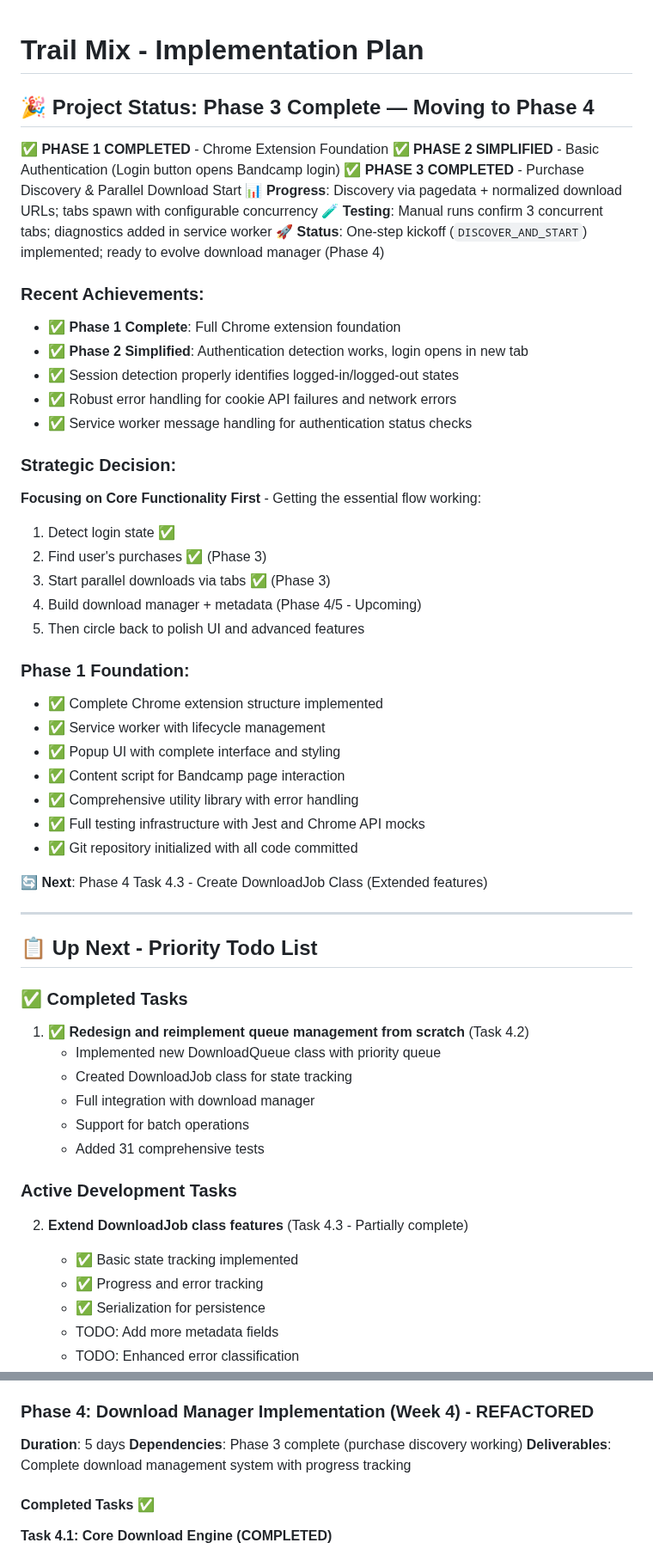
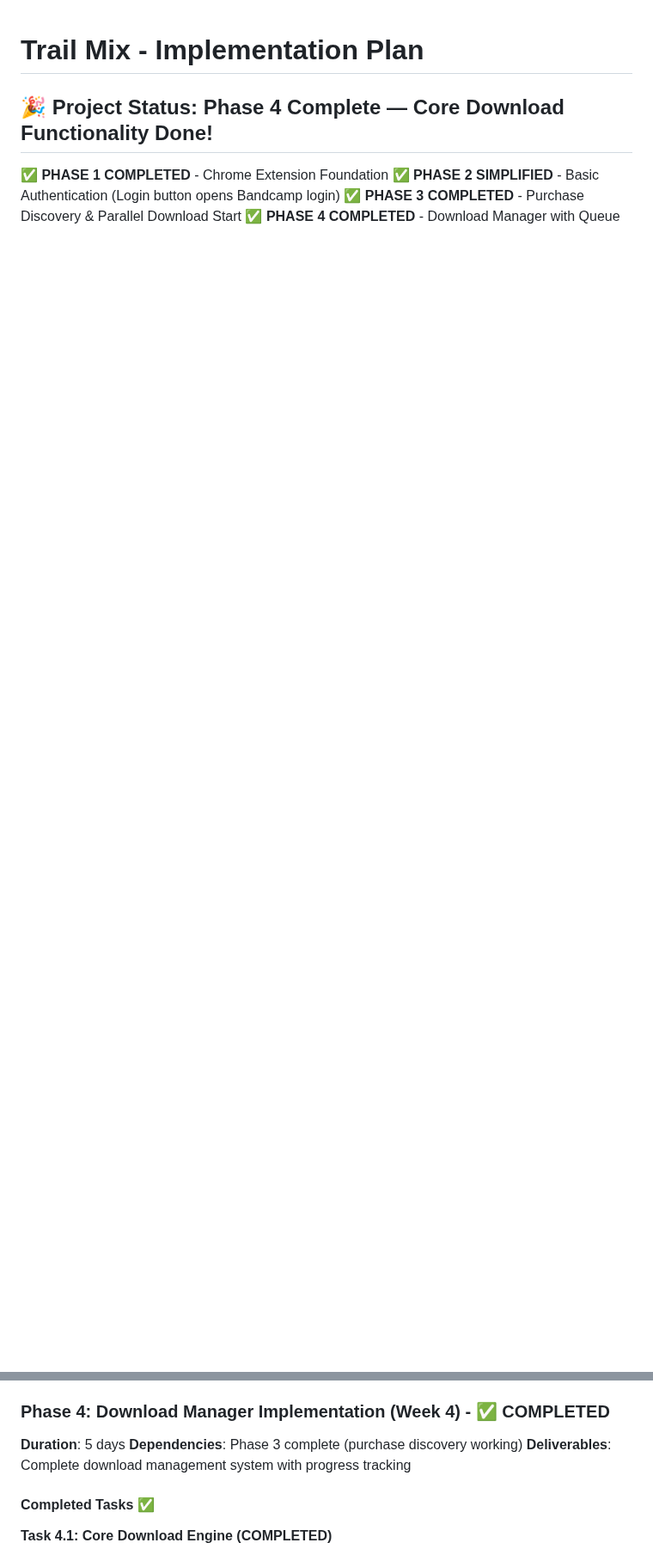
Before and after one commit to xdjs/TrailMix, a Markdown page: plans/implementation_plan.md, 2 parts joined by grey strips. Shown at 86% size. GitHub-like rendering; blank space fills up the shorter version.

```diff
--- a/plans/implementation_plan.md
+++ b/plans/implementation_plan.md
@@ -1,58 +1,7 @@
 # Trail Mix - Implementation Plan
 
-## 🎉 Project Status: Phase 3 Complete — Moving to Phase 4
+## 🎉 Project Status: Phase 4 Complete — Core Download Functionality Done!
 
 **✅ PHASE 1 COMPLETED** - Chrome Extension Foundation
 **✅ PHASE 2 SIMPLIFIED** - Basic Authentication (Login button opens Bandcamp login)
 **✅ PHASE 3 COMPLETED** - Purchase Discovery & Parallel Download Start
-**📊 Progress**: Discovery via pagedata + normalized download URLs; tabs spawn with configurable concurrency
-**🧪 Testing**: Manual runs confirm 3 concurrent tabs; diagnostics added in service worker
-**🚀 Status**: One-step kickoff (`DISCOVER_AND_START`) implemented; ready to evolve download manager (Phase 4)
-
-### Recent Achievements:
-- ✅ **Phase 1 Complete**: Full Chrome extension foundation
-- ✅ **Phase 2 Simplified**: Authentication detection works, login opens in new tab
-- ✅ Session detection properly identifies logged-in/logged-out states
-- ✅ Robust error handling for cookie API failures and network errors
-- ✅ Service worker message handling for authentication status checks
-
-### Strategic Decision:
-**Focusing on Core Functionality First** - Getting the essential flow working:
-1. Detect login state ✅
-2. Find user's purchases ✅ (Phase 3)
-3. Start parallel downloads via tabs ✅ (Phase 3)
-4. Build download manager + metadata (Phase 4/5 - Upcoming)
-5. Then circle back to polish UI and advanced features
-
-### Phase 1 Foundation:
-- ✅ Complete Chrome extension structure implemented
-- ✅ Service worker with lifecycle management
-- ✅ Popup UI with complete interface and styling
-- ✅ Content script for Bandcamp page interaction
-- ✅ Comprehensive utility library with error handling
-- ✅ Full testing infrastructure with Jest and Chrome API mocks
-- ✅ Git repository initialized with all code committed
-
-**🔄 Next**: Phase 4 Task 4.3 - Create DownloadJob Class (Extended features)
-
----
-
-## 📋 Up Next - Priority Todo List
-
-### ✅ Completed Tasks
-1. **✅ Redesign and reimplement queue management from scratch** (Task 4.2)
-   - Implemented new DownloadQueue class with priority queue
-   - Created DownloadJob class for state tracking
-   - Full integration with download manager
-   - Support for batch operations
-   - Added 31 comprehensive tests
-
-### Active Development Tasks
-
-2. **Extend DownloadJob class features** (Task 4.3 - Partially complete)
-   - ✅ Basic state tracking implemented
-   - ✅ Progress and error tracking
-   - ✅ Serialization for persistence
-   - TODO: Add more metadata fields
-   - TODO: Enhanced error classification
-
@@ -562,7 +486,7 @@ Additional outcome:
 - [ ] **AC3.7.5**: Works with different Bandcamp page layouts
 - [ ] **AC3.7.6**: Scraping completes within reasonable time limits
 
-### Phase 4: Download Manager Implementation (Week 4) - REFACTORED
+### Phase 4: Download Manager Implementation (Week 4) - ✅ COMPLETED
 
 **Duration**: 5 days
 **Dependencies**: Phase 3 complete (purchase discovery working)
```
Also changed, not shown: other parts of plans/implementation_plan.md (+42 -50 lines).
